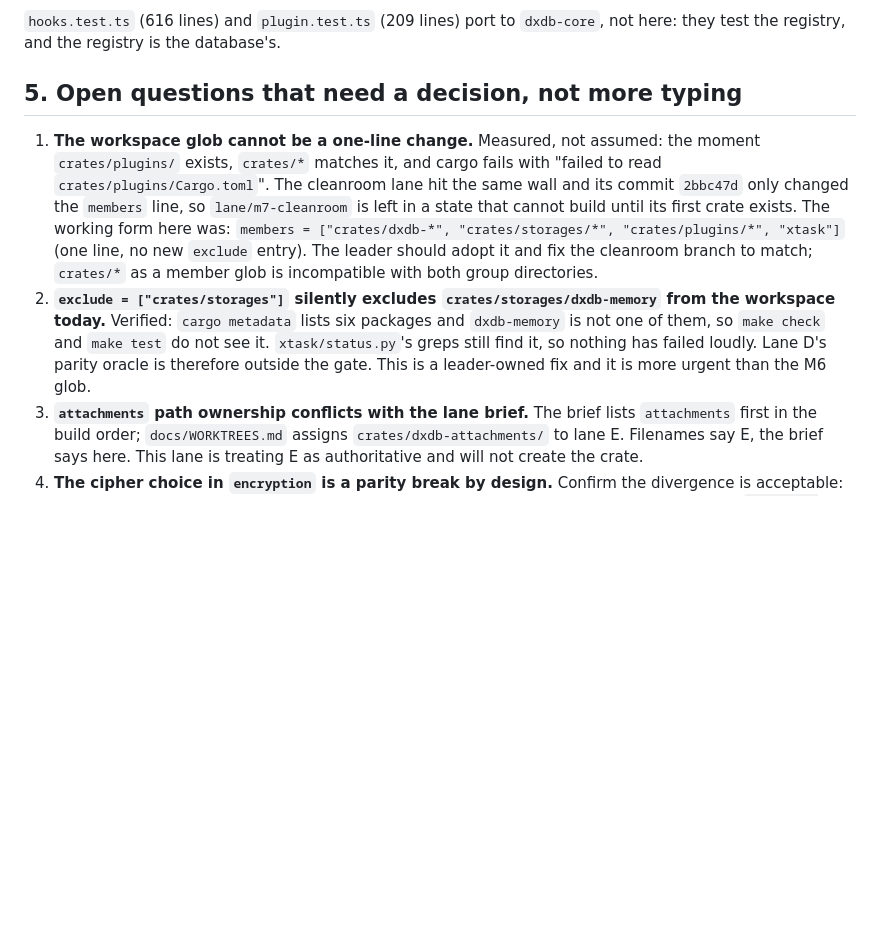
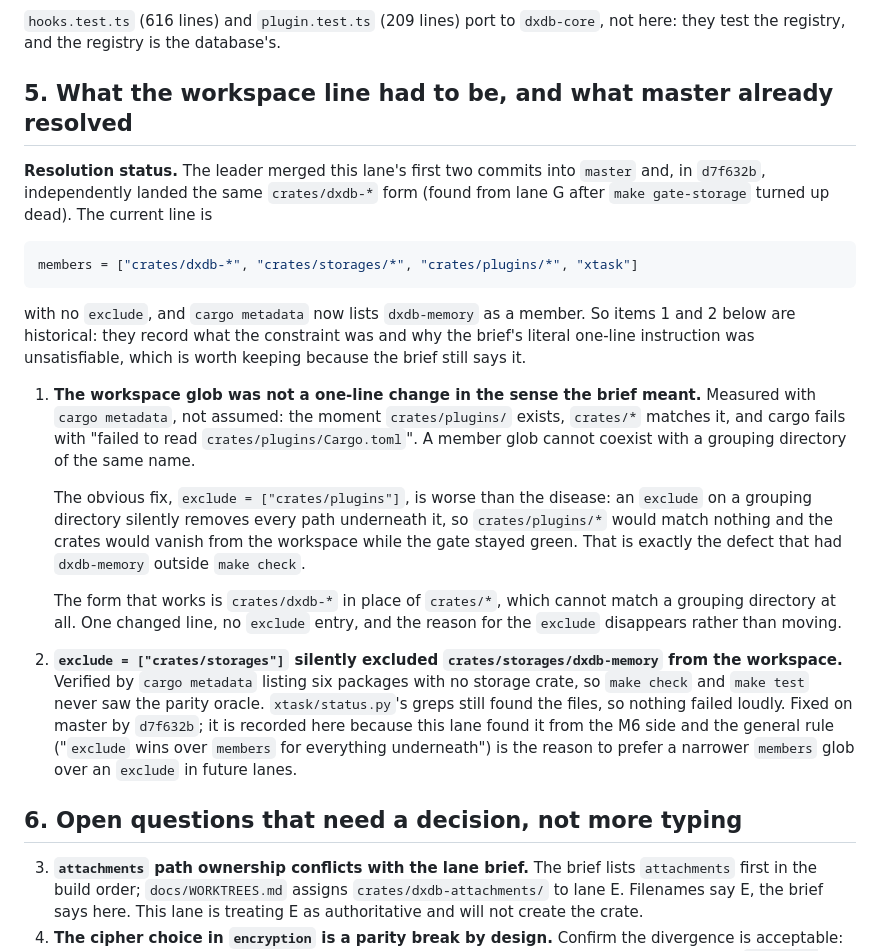
Before and after one commit to Apothic-AI/dxdb, a Markdown page: docs/lanes/m6-port-plan.md, the part around the change. GitHub-like rendering; blank space fills up the shorter version.

Commit message:
docs: record the workspace-line constraint and what master resolved
Two of the five open questions were answered while this lane was writing them:
master carries `members = ["crates/dxdb-*", "crates/storages/*",
"crates/plugins/*", "xtask"]` with no `exclude`, and d7f632b fixed the
`exclude = ["crates/storages"]` defect that had left dxdb-memory outside the
workspace. Both are now recorded as history plus the general rule, not as asks.

The rule is worth keeping: an `exclude` on a grouping directory silently removes
every path underneath it, so `crates/plugins/*` would have matched nothing. Use a
narrower `members` glob instead. That is why the line that landed is
`crates/dxdb-*` and not `crates/*`.

Remaining open questions renumbered 3-5, all still needing a decision:
attachments path ownership, the encryption cipher divergence, and collapsing the
four validator crates into one.

````diff
--- a/docs/lanes/m6-port-plan.md
+++ b/docs/lanes/m6-port-plan.md
@@ -418,24 +418,48 @@ this lane needs filler while waiting.
 `hooks.test.ts` (616 lines) and `plugin.test.ts` (209 lines) port to
 `dxdb-core`, not here: they test the registry, and the registry is the database's.
 
-## 5. Open questions that need a decision, not more typing
+## 5. What the workspace line had to be, and what master already resolved
 
-1. **The workspace glob cannot be a one-line change.** Measured, not assumed: the
-   moment `crates/plugins/` exists, `crates/*` matches it, and cargo fails with
-   "failed to read `crates/plugins/Cargo.toml`". The cleanroom lane hit the same
-   wall and its commit `2bbc47d` only changed the `members` line, so
-   `lane/m7-cleanroom` is left in a state that cannot build until its first crate
-   exists. The working form here was:
-   `members = ["crates/dxdb-*", "crates/storages/*", "crates/plugins/*", "xtask"]`
-   (one line, no new `exclude` entry). The leader should adopt it and fix the
-   cleanroom branch to match; `crates/*` as a member glob is incompatible with
-   both group directories.
-2. **`exclude = ["crates/storages"]` silently excludes `crates/storages/dxdb-memory`
-   from the workspace today.** Verified: `cargo metadata` lists six packages and
-   `dxdb-memory` is not one of them, so `make check` and `make test` do not see
-   it. `xtask/status.py`'s greps still find it, so nothing has failed loudly. Lane
-   D's parity oracle is therefore outside the gate. This is a leader-owned fix and
-   it is more urgent than the M6 glob.
+**Resolution status.** The leader merged this lane's first two commits into
+`master` and, in `d7f632b`, independently landed the same `crates/dxdb-*` form
+(found from lane G after `make gate-storage` turned up dead). The current line is
+
+```toml
+members = ["crates/dxdb-*", "crates/storages/*", "crates/plugins/*", "xtask"]
+```
+
+with no `exclude`, and `cargo metadata` now lists `dxdb-memory` as a member. So
+items 1 and 2 below are historical: they record what the constraint was and why
+the brief's literal one-line instruction was unsatisfiable, which is worth
+keeping because the brief still says it.
+
+1. **The workspace glob was not a one-line change in the sense the brief meant.**
+   Measured with `cargo metadata`, not assumed: the moment `crates/plugins/`
+   exists, `crates/*` matches it, and cargo fails with "failed to read
+   `crates/plugins/Cargo.toml`". A member glob cannot coexist with a grouping
+   directory of the same name.
+
+   The obvious fix, `exclude = ["crates/plugins"]`, is worse than the disease: an
+   `exclude` on a grouping directory silently removes every path underneath it, so
+   `crates/plugins/*` would match nothing and the crates would vanish from the
+   workspace while the gate stayed green. That is exactly the defect that had
+   `dxdb-memory` outside `make check`.
+
+   The form that works is `crates/dxdb-*` in place of `crates/*`, which cannot
+   match a grouping directory at all. One changed line, no `exclude` entry, and
+   the reason for the `exclude` disappears rather than moving.
+
+2. **`exclude = ["crates/storages"]` silently excluded
+   `crates/storages/dxdb-memory` from the workspace.** Verified by
+   `cargo metadata` listing six packages with no storage crate, so `make check`
+   and `make test` never saw the parity oracle. `xtask/status.py`'s greps still
+   found the files, so nothing failed loudly. Fixed on master by `d7f632b`; it is
+   recorded here because this lane found it from the M6 side and the general rule
+   ("`exclude` wins over `members` for everything underneath") is the reason to
+   prefer a narrower `members` glob over an `exclude` in future lanes.
+
+## 6. Open questions that need a decision, not more typing
+
 3. **`attachments` path ownership conflicts with the lane brief.** The brief lists
    `attachments` first in the build order; `docs/WORKTREES.md` assigns
    `crates/dxdb-attachments/` to lane E. Filenames say E, the brief says here.
````
